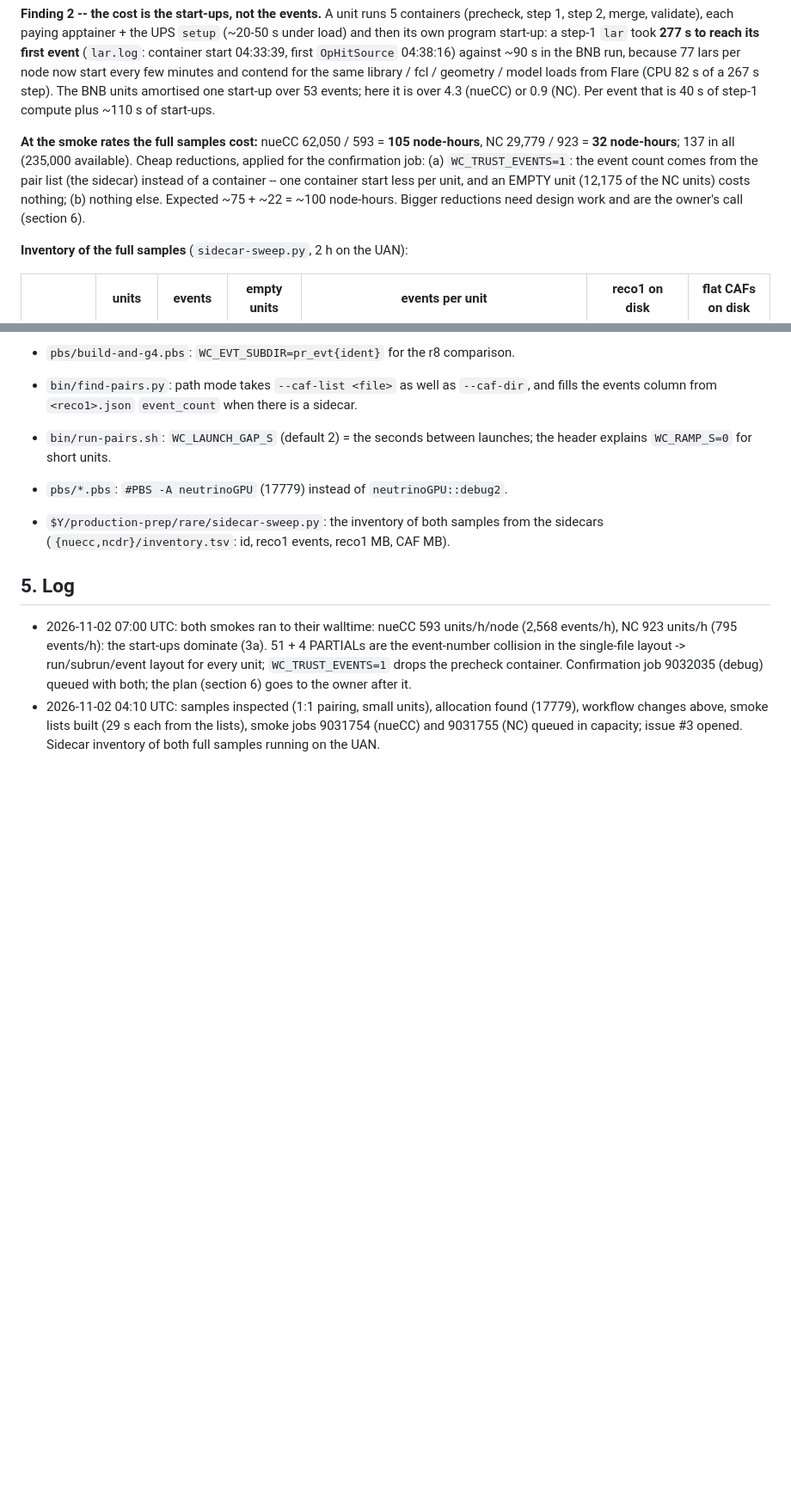
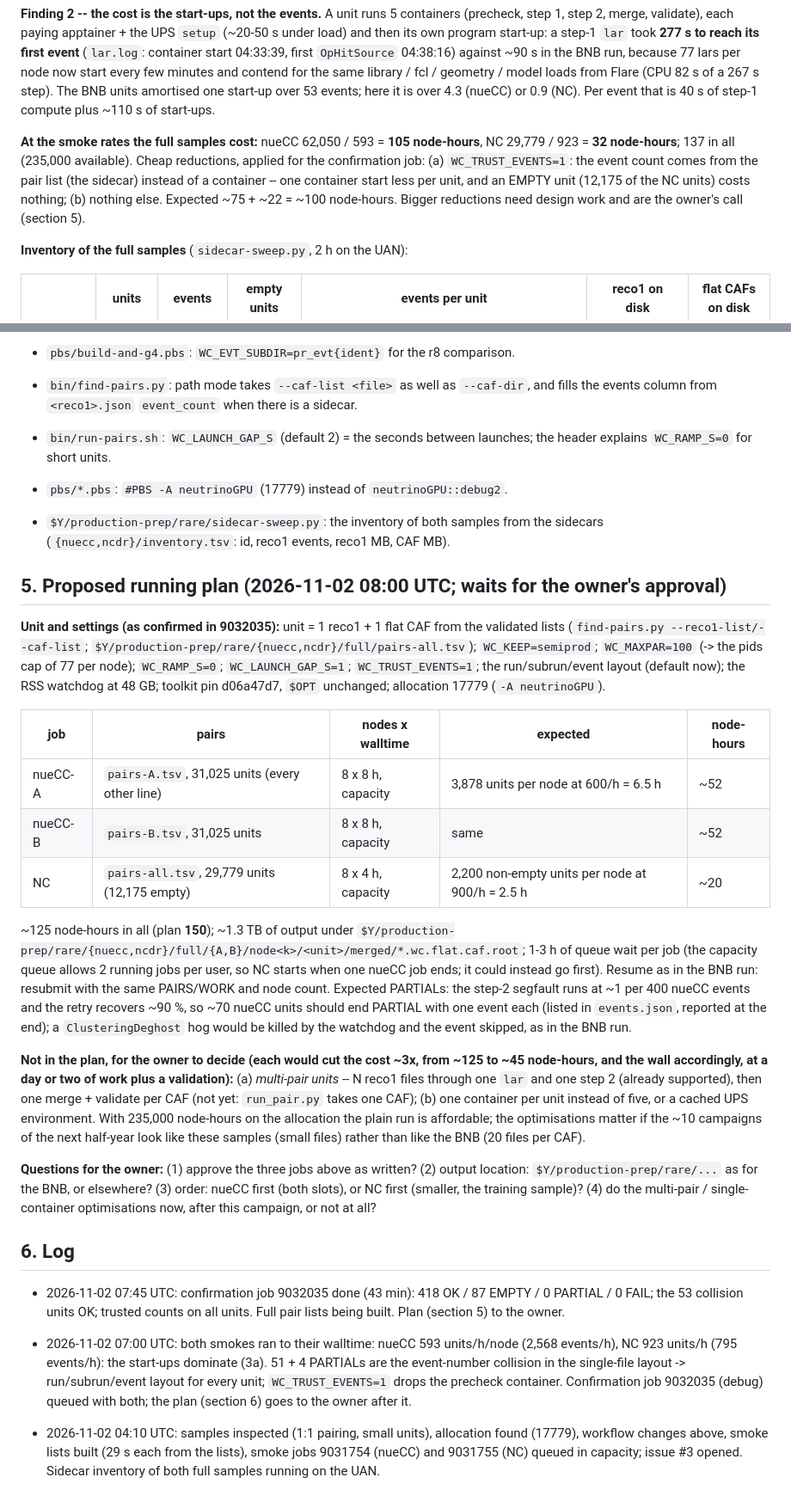
Before and after one commit to HaiwangYu/sbnd-wirecell-production, a Markdown page: aurora/docs/aurora-rare-nuecc-ncdr-production.md, 2 parts joined by grey strips. Shown at 86% size. Drawn GitHub-style; blank space fills up the shorter version.

Commit message:
aurora docs: issue #3 -- confirmation job 9032035 (0 PARTIAL, collisions fixed), disk, the proposed running plan (section 5) for the owner
Co-Authored-By: Claude Fable 5.1 <noreply@anthropic.com>
Claude-Session: https://claude.ai/code/session_01XMgkzKLpD2NNXhwEwTXfwg

```diff
--- a/aurora/docs/aurora-rare-nuecc-ncdr-production.md
+++ b/aurora/docs/aurora-rare-nuecc-ncdr-production.md
@@ -67,7 +67,7 @@ The step-1 reads of `v10_14_02_05` reco1 work (status OK, dl_fail 0 everywhere).
 
 **Finding 2 -- the cost is the start-ups, not the events.** A unit runs 5 containers (precheck, step 1, step 2, merge, validate), each paying apptainer + the UPS `setup` (~20-50 s under load) and then its own program start-up: a step-1 `lar` took **277 s to reach its first event** (`lar.log`: container start 04:33:39, first `OpHitSource` 04:38:16) against ~90 s in the BNB run, because 77 lars per node now start every few minutes and contend for the same library / fcl / geometry / model loads from Flare (CPU 82 s of a 267 s step). The BNB units amortised one start-up over 53 events; here it is over 4.3 (nueCC) or 0.9 (NC). Per event that is 40 s of step-1 compute plus ~110 s of start-ups.
 
-**At the smoke rates the full samples cost:** nueCC 62,050 / 593 = **105 node-hours**, NC 29,779 / 923 = **32 node-hours**; 137 in all (235,000 available). Cheap reductions, applied for the confirmation job: (a) `WC_TRUST_EVENTS=1`: the event count comes from the pair list (the sidecar) instead of a container -- one container start less per unit, and an EMPTY unit (12,175 of the NC units) costs nothing; (b) nothing else. Expected ~75 + ~22 = ~100 node-hours. Bigger reductions need design work and are the owner's call (section 6).
+**At the smoke rates the full samples cost:** nueCC 62,050 / 593 = **105 node-hours**, NC 29,779 / 923 = **32 node-hours**; 137 in all (235,000 available). Cheap reductions, applied for the confirmation job: (a) `WC_TRUST_EVENTS=1`: the event count comes from the pair list (the sidecar) instead of a container -- one container start less per unit, and an EMPTY unit (12,175 of the NC units) costs nothing; (b) nothing else. Expected ~75 + ~22 = ~100 node-hours. Bigger reductions need design work and are the owner's call (section 5).
 
 **Inventory of the full samples** (`sidecar-sweep.py`, 2 h on the UAN):
 
@@ -90,7 +94,25 @@ The step-1 reads of `v10_14_02_05` reco1 work (status OK, dl_fail 0 everywhere).
 - `pbs/*.pbs`: `#PBS -A neutrinoGPU` (17779) instead of `neutrinoGPU::debug2`.
 - `$Y/production-prep/rare/sidecar-sweep.py`: the inventory of both samples from the sidecars (`{nuecc,ncdr}/inventory.tsv`: id, reco1 events, reco1 MB, CAF MB).
 
-## 5. Log
+## 5. Proposed running plan (2026-11-02 08:00 UTC; waits for the owner's approval)
+
+**Unit and settings (as confirmed in 9032035):** unit = 1 reco1 + 1 flat CAF from the validated lists (`find-pairs.py --reco1-list/--caf-list`; `$Y/production-prep/rare/{nuecc,ncdr}/full/pairs-all.tsv`); `WC_KEEP=semiprod`; `WC_MAXPAR=100` (-> the pids cap of 77 per node); `WC_RAMP_S=0`; `WC_LAUNCH_GAP_S=1`; `WC_TRUST_EVENTS=1`; the run/subrun/event layout (default now); the RSS watchdog at 48 GB; toolkit pin d06a47d7, `$OPT` unchanged; allocation 17779 (`-A neutrinoGPU`).
+
+| job | pairs | nodes x walltime | expected | node-hours |
+|---|---|---|---|---|
+| nueCC-A | `pairs-A.tsv`, 31,025 units (every other line) | 8 x 8 h, capacity | 3,878 units per node at 600/h = 6.5 h | ~52 |
+| nueCC-B | `pairs-B.tsv`, 31,025 units | 8 x 8 h, capacity | same | ~52 |
+| NC | `pairs-all.tsv`, 29,779 units (12,175 empty) | 8 x 4 h, capacity | 2,200 non-empty units per node at 900/h = 2.5 h | ~20 |
+
+~125 node-hours in all (plan **150**); ~1.3 TB of output under `$Y/production-prep/rare/{nuecc,ncdr}/full/{A,B}/node<k>/<unit>/merged/*.wc.flat.caf.root`; 1-3 h of queue wait per job (the capacity queue allows 2 running jobs per user, so NC starts when one nueCC job ends; it could instead go first). Resume as in the BNB run: resubmit with the same PAIRS/WORK and node count. Expected PARTIALs: the step-2 segfault runs at ~1 per 400 nueCC events and the retry recovers ~90 %, so ~70 nueCC units should end PARTIAL with one event each (listed in `events.json`, reported at the end); a `ClusteringDeghost` hog would be killed by the watchdog and the event skipped, as in the BNB run.
+
+**Not in the plan, for the owner to decide (each would cut the cost ~3x, from ~125 to ~45 node-hours, and the wall accordingly, at a day or two of work plus a validation):** (a) *multi-pair units* -- N reco1 files through one `lar` and one step 2 (already supported), then one merge + validate per CAF (not yet: `run_pair.py` takes one CAF); (b) one container per unit instead of five, or a cached UPS environment. With 235,000 node-hours on the allocation the plain run is affordable; the optimisations matter if the ~10 campaigns of the next half-year look like these samples (small files) rather than like the BNB (20 files per CAF).
+
+**Questions for the owner:** (1) approve the three jobs above as written? (2) output location: `$Y/production-prep/rare/...` as for the BNB, or elsewhere? (3) order: nueCC first (both slots), or NC first (smaller, the training sample)? (4) do the multi-pair / single-container optimisations now, after this campaign, or not at all?
+
+## 6. Log
+
+- 2026-11-02 07:45 UTC: confirmation job 9032035 done (43 min): 418 OK / 87 EMPTY / 0 PARTIAL / 0 FAIL; the 53 collision units OK; trusted counts on all units. Full pair lists being built. Plan (section 5) to the owner.
 
 - 2026-11-02 07:00 UTC: both smokes ran to their walltime: nueCC 593 units/h/node (2,568 events/h), NC 923 units/h (795 events/h): the start-ups dominate (3a). 51 + 4 PARTIALs are the event-number collision in the single-file layout -> run/subrun/event layout for every unit; `WC_TRUST_EVENTS=1` drops the precheck container. Confirmation job 9032035 (debug) queued with both; the plan (section 6) goes to the owner after it.
 - 2026-11-02 04:10 UTC: samples inspected (1:1 pairing, small units), allocation found (17779), workflow changes above, smoke lists built (29 s each from the lists), smoke jobs 9031754 (nueCC) and 9031755 (NC) queued in capacity; issue #3 opened. Sidecar inventory of both full samples running on the UAN.
```
Also changed, not shown: other parts of aurora/docs/aurora-rare-nuecc-ncdr-production.md (+4 -0 lines).
